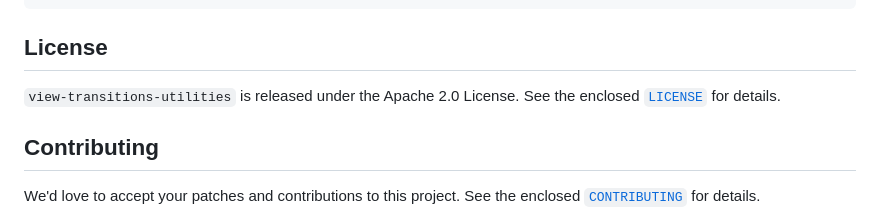
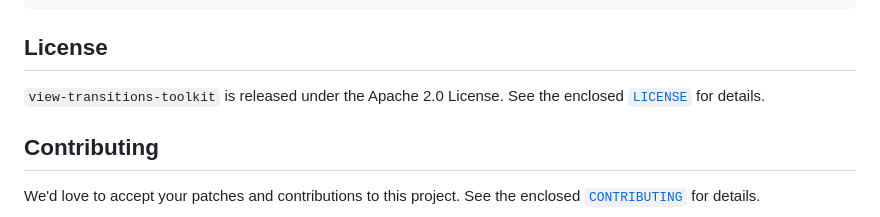
Before and after one commit to GoogleChromeLabs/view-transitions-toolkit, a Markdown page: README.md, the part around the change. GitHub-like rendering.

Commit message:
Fix name in README

```diff
--- a/README.md
+++ b/README.md
@@ -400,7 +400,7 @@ npm run dev
 
 ## License
 
-`view-transitions-utilities` is released under the Apache 2.0 License. See the enclosed [`LICENSE`](./LICENSE) for details.
+`view-transitions-toolkit` is released under the Apache 2.0 License. See the enclosed [`LICENSE`](./LICENSE) for details.
 
 ## Contributing
 
```
